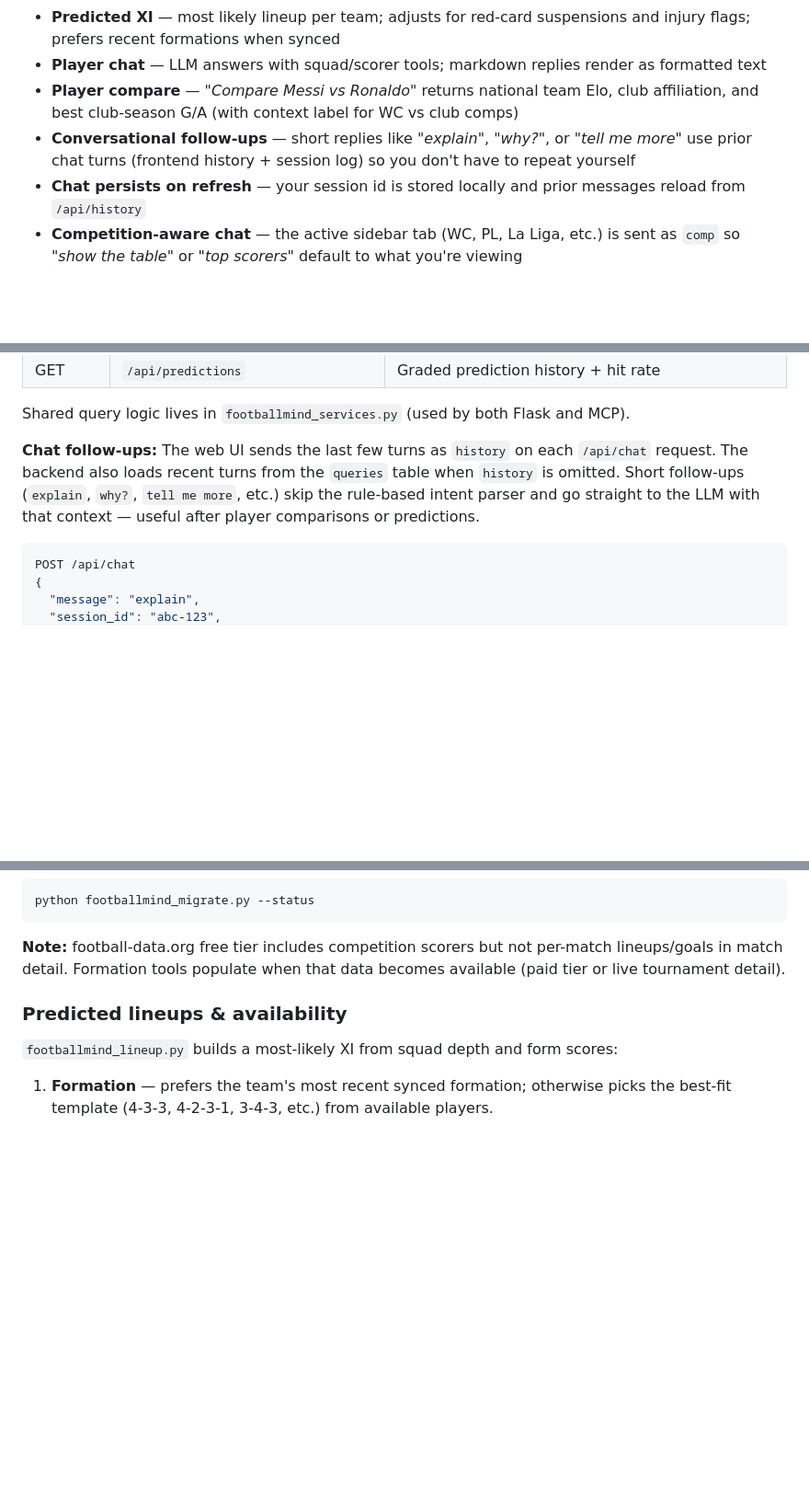
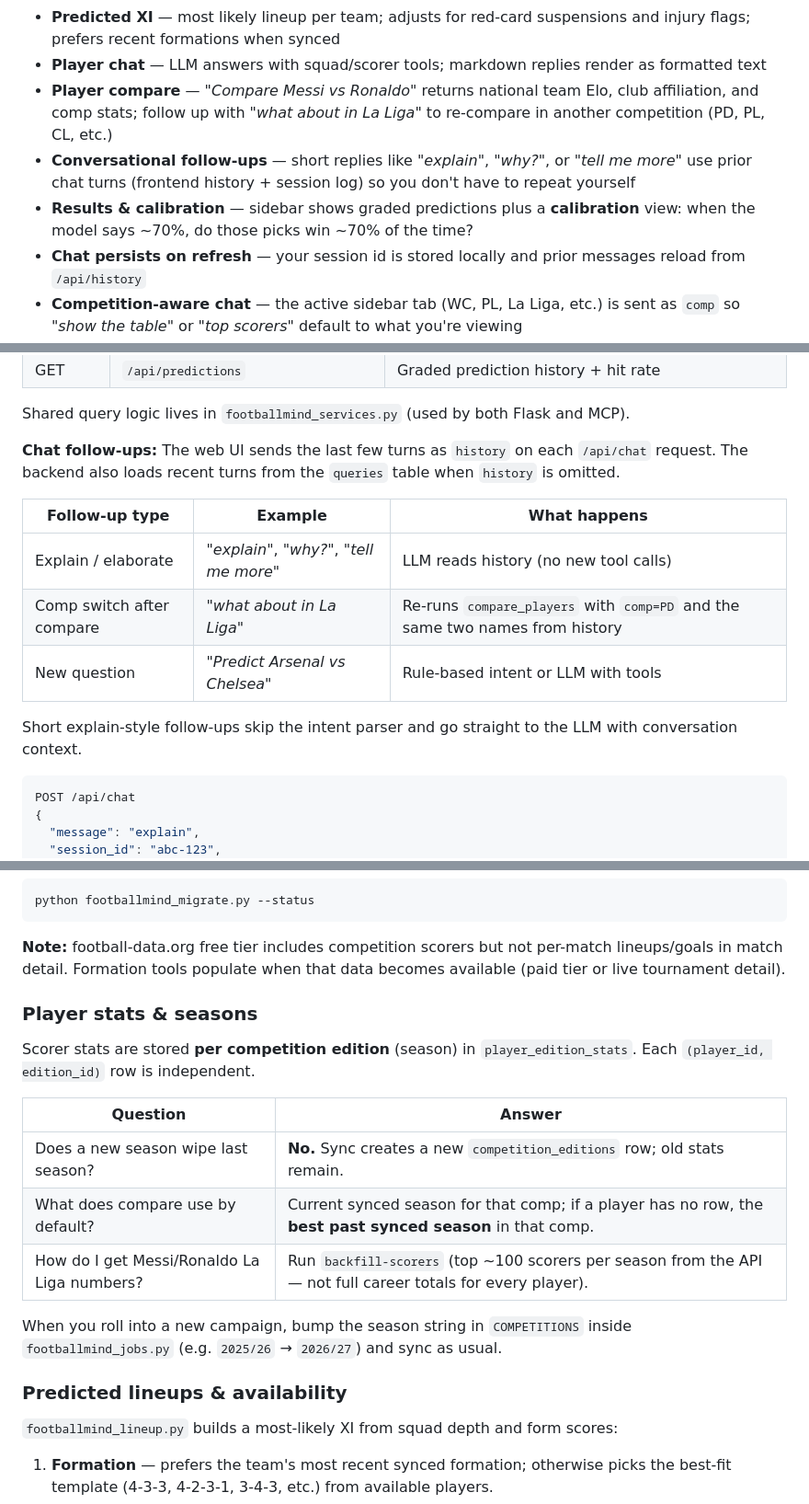
Before and after one commit to nmahjan/footballmind, a Markdown page: README.md, 3 parts joined by grey strips. Shown at 92% size. Rendered like a GitHub page; blank space fills up the shorter version.

Commit message:
docs: README for comp-switch chat, calibration, and season stats
Document follow-up compare routing, calibration sidebar, backfill-scorers,
season retention, and GitHub Actions workflows.

Co-authored-by: Cursor <cursoragent@cursor.com>

````diff
--- a/README.md
+++ b/README.md
@@ -25,8 +25,9 @@ A football intelligence app: ask about Premier League, La Liga, Bundesliga, Seri
 - **Players panel** — standouts, top scorers, **predicted starting XI** (pitch view), full team squads; tap a player to ask the chat
 - **Predicted XI** — most likely lineup per team; adjusts for red-card suspensions and injury flags; prefers recent formations when synced
 - **Player chat** — LLM answers with squad/scorer tools; markdown replies render as formatted text
-- **Player compare** — *"Compare Messi vs Ronaldo"* returns national team Elo, club affiliation, and best club-season G/A (with context label for WC vs club comps)
+- **Player compare** — *"Compare Messi vs Ronaldo"* returns national team Elo, club affiliation, and comp stats; follow up with *"what about in La Liga"* to re-compare in another competition (PD, PL, CL, etc.)
 - **Conversational follow-ups** — short replies like *"explain"*, *"why?"*, or *"tell me more"* use prior chat turns (frontend history + session log) so you don't have to repeat yourself
+- **Results & calibration** — sidebar shows graded predictions plus a **calibration** view: when the model says ~70%, do those picks win ~70% of the time?
 - **Chat persists on refresh** — your session id is stored locally and prior messages reload from `/api/history`
 - **Competition-aware chat** — the active sidebar tab (WC, PL, La Liga, etc.) is sent as `comp` so *"show the table"* or *"top scorers"* default to what you're viewing
 - **Chat loading states** — animated typing indicator with context-aware messages (model run, player compare, backend wake-up on Render cold start)
@@ -148,7 +151,15 @@ frontend/  (Vite + React → GitHub Pages)
 
 Shared query logic lives in `footballmind_services.py` (used by both Flask and MCP).
 
-**Chat follow-ups:** The web UI sends the last few turns as `history` on each `/api/chat` request. The backend also loads recent turns from the `queries` table when `history` is omitted. Short follow-ups (`explain`, `why?`, `tell me more`, etc.) skip the rule-based intent parser and go straight to the LLM with that context — useful after player comparisons or predictions.
+**Chat follow-ups:** The web UI sends the last few turns as `history` on each `/api/chat` request. The backend also loads recent turns from the `queries` table when `history` is omitted.
+
+| Follow-up type | Example | What happens |
+|----------------|---------|--------------|
+| Explain / elaborate | *"explain"*, *"why?"*, *"tell me more"* | LLM reads history (no new tool calls) |
+| Comp switch after compare | *"what about in La Liga"* | Re-runs `compare_players` with `comp=PD` and the same two names from history |
+| New question | *"Predict Arsenal vs Chelsea"* | Rule-based intent or LLM with tools |
+
+Short explain-style follow-ups skip the intent parser and go straight to the LLM with conversation context.
 
 ```json
 POST /api/chat
@@ -214,6 +225,18 @@ python footballmind_migrate.py --status
 ```
 
 **Note:** football-data.org free tier includes competition scorers but not per-match lineups/goals in match detail. Formation tools populate when that data becomes available (paid tier or live tournament detail).
+
+### Player stats & seasons
+
+Scorer stats are stored **per competition edition** (season) in `player_edition_stats`. Each `(player_id, edition_id)` row is independent.
+
+| Question | Answer |
+|----------|--------|
+| Does a new season wipe last season? | **No.** Sync creates a new `competition_editions` row; old stats remain. |
+| What does compare use by default? | Current synced season for that comp; if a player has no row, the **best past synced season** in that comp. |
+| How do I get Messi/Ronaldo La Liga numbers? | Run `backfill-scorers` (top ~100 scorers per season from the API — not full career totals for every player). |
+
+When you roll into a new campaign, bump the season string in `COMPETITIONS` inside `footballmind_jobs.py` (e.g. `2025/26` → `2026/27`) and sync as usual.
 
 ### Predicted lineups & availability
 
````
Also changed, not shown: other parts of README.md (+5 -3 lines).
